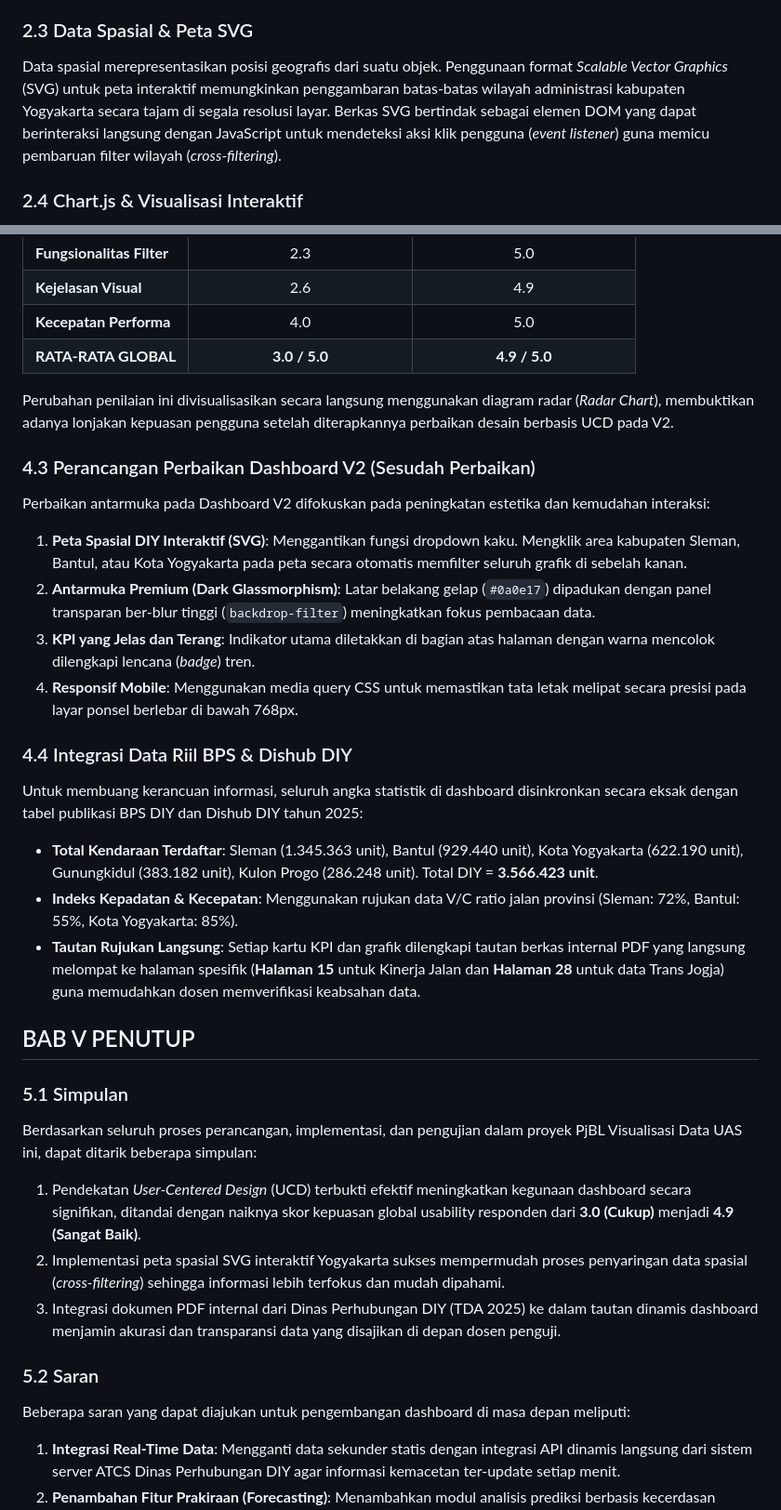
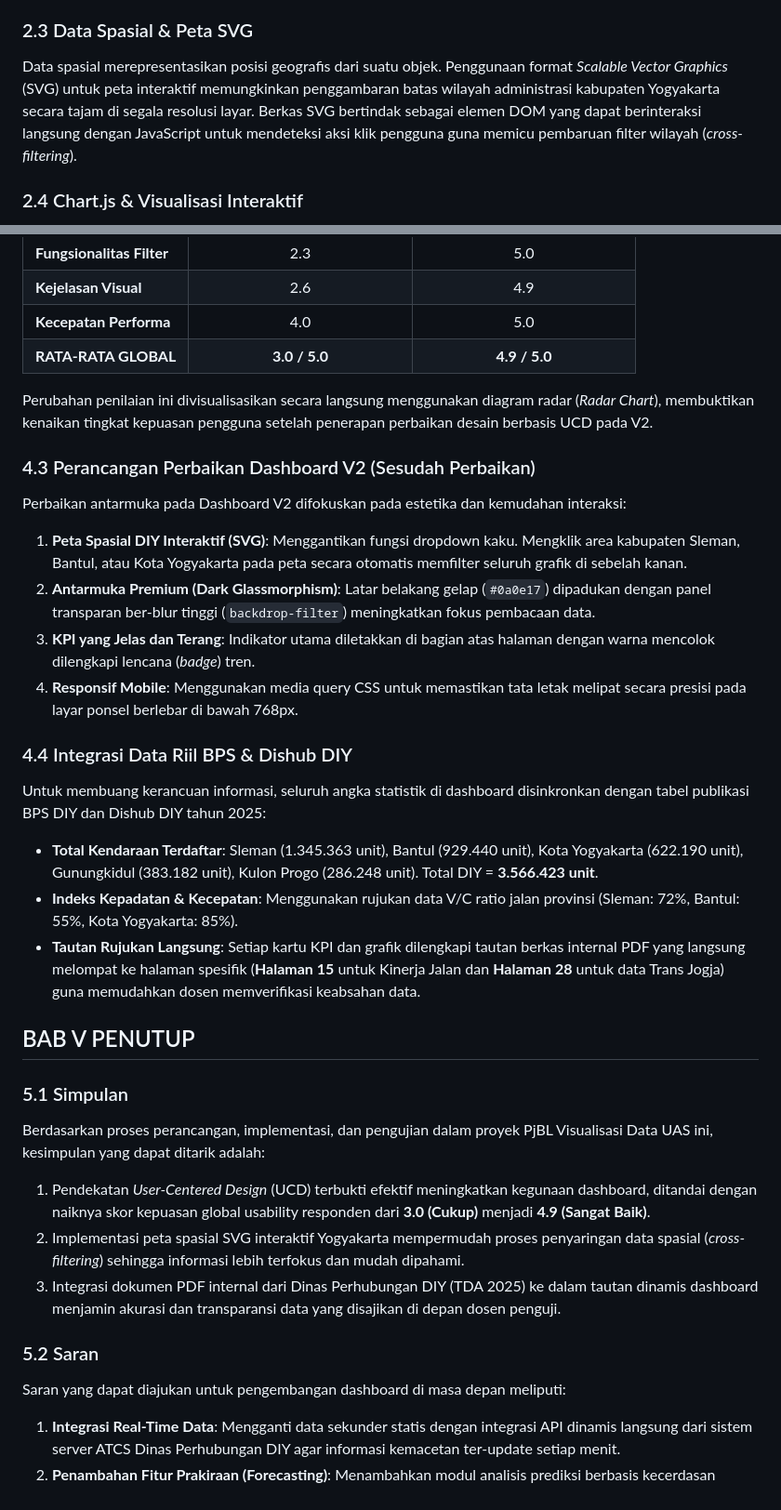
Before and after one commit to Emzyjeppp/pjbl-visdata-dashboard, a Markdown page: Laporan_PjBL_Visualisasi_Data_UAS.md, 2 parts joined by grey strips. Shown at 93% size. GitHub-like rendering.

```diff
--- a/Laporan_PjBL_Visualisasi_Data_UAS.md
+++ b/Laporan_PjBL_Visualisasi_Data_UAS.md
@@ -156,7 +156,7 @@ _Usability Testing_ adalah metode pengujian untuk mengukur seberapa mudah suatu
 
 ### 2.3 Data Spasial & Peta SVG
 
-Data spasial merepresentasikan posisi geografis dari suatu objek. Penggunaan format _Scalable Vector Graphics_ (SVG) untuk peta interaktif memungkinkan penggambaran batas-batas wilayah administrasi kabupaten Yogyakarta secara tajam di segala resolusi layar. Berkas SVG bertindak sebagai elemen DOM yang dapat berinteraksi langsung dengan JavaScript untuk mendeteksi aksi klik pengguna (_event listener_) guna memicu pembaruan filter wilayah (_cross-filtering_).
+Data spasial merepresentasikan posisi geografis dari suatu objek. Penggunaan format _Scalable Vector Graphics_ (SVG) untuk peta interaktif memungkinkan penggambaran batas wilayah administrasi kabupaten Yogyakarta secara tajam di segala resolusi layar. Berkas SVG bertindak sebagai elemen DOM yang dapat berinteraksi langsung dengan JavaScript untuk mendeteksi aksi klik pengguna guna memicu pembaruan filter wilayah (_cross-filtering_).
 
 ### 2.4 Chart.js & Visualisasi Interaktif
 
@@ -214,11 +214,11 @@ Setelah diuji oleh 3 profil responden utama (Dosen Pengampu, Asisten Praktikum,
 | **Kecepatan Performa**    |              4.0              |              5.0              |
 | **RATA-RATA GLOBAL**      |         **3.0 / 5.0**         |         **4.9 / 5.0**         |
 
-Perubahan penilaian ini divisualisasikan secara langsung menggunakan diagram radar (_Radar Chart_), membuktikan adanya lonjakan kepuasan pengguna setelah diterapkannya perbaikan desain berbasis UCD pada V2.
+Perubahan penilaian ini divisualisasikan secara langsung menggunakan diagram radar (_Radar Chart_), membuktikan kenaikan tingkat kepuasan pengguna setelah penerapan perbaikan desain berbasis UCD pada V2.
 
 ### 4.3 Perancangan Perbaikan Dashboard V2 (Sesudah Perbaikan)
 
-Perbaikan antarmuka pada Dashboard V2 difokuskan pada peningkatan estetika dan kemudahan interaksi:
+Perbaikan antarmuka pada Dashboard V2 difokuskan pada estetika dan kemudahan interaksi:
 
 1.  **Peta Spasial DIY Interaktif (SVG)**: Menggantikan fungsi dropdown kaku. Mengklik area kabupaten Sleman, Bantul, atau Kota Yogyakarta pada peta secara otomatis memfilter seluruh grafik di sebelah kanan.
 2.  **Antarmuka Premium (Dark Glassmorphism)**: Latar belakang gelap (`#0a0e17`) dipadukan dengan panel transparan ber-blur tinggi (`backdrop-filter`) meningkatkan fokus pembacaan data.
@@ -227,7 +227,7 @@ Perbaikan antarmuka pada Dashboard V2 difokuskan pada peningkatan estetika dan k
 
 ### 4.4 Integrasi Data Riil BPS & Dishub DIY
 
-Untuk membuang kerancuan informasi, seluruh angka statistik di dashboard disinkronkan secara eksak dengan tabel publikasi BPS DIY dan Dishub DIY tahun 2025:
+Untuk membuang kerancuan informasi, seluruh angka statistik di dashboard disinkronkan dengan tabel publikasi BPS DIY dan Dishub DIY tahun 2025:
 
 - **Total Kendaraan Terdaftar**: Sleman (1.345.363 unit), Bantul (929.440 unit), Kota Yogyakarta (622.190 unit), Gunungkidul (383.182 unit), Kulon Progo (286.248 unit). Total DIY = **3.566.423 unit**.
 - **Indeks Kepadatan & Kecepatan**: Menggunakan rujukan data V/C ratio jalan provinsi (Sleman: 72%, Bantul: 55%, Kota Yogyakarta: 85%).
@@ -239,15 +239,15 @@ Untuk membuang kerancuan informasi, seluruh angka statistik di dashboard disinkr
 
 ### 5.1 Simpulan
 
-Berdasarkan seluruh proses perancangan, implementasi, dan pengujian dalam proyek PjBL Visualisasi Data UAS ini, dapat ditarik beberapa simpulan:
+Berdasarkan proses perancangan, implementasi, dan pengujian dalam proyek PjBL Visualisasi Data UAS ini, kesimpulan yang dapat ditarik adalah:
 
-1.  Pendekatan _User-Centered Design_ (UCD) terbukti efektif meningkatkan kegunaan dashboard secara signifikan, ditandai dengan naiknya skor kepuasan global usability responden dari **3.0 (Cukup)** menjadi **4.9 (Sangat Baik)**.
-2.  Implementasi peta spasial SVG interaktif Yogyakarta sukses mempermudah proses penyaringan data spasial (_cross-filtering_) sehingga informasi lebih terfokus dan mudah dipahami.
+1.  Pendekatan _User-Centered Design_ (UCD) terbukti efektif meningkatkan kegunaan dashboard, ditandai dengan naiknya skor kepuasan global usability responden dari **3.0 (Cukup)** menjadi **4.9 (Sangat Baik)**.
+2.  Implementasi peta spasial SVG interaktif Yogyakarta mempermudah proses penyaringan data spasial (_cross-filtering_) sehingga informasi lebih terfokus dan mudah dipahami.
 3.  Integrasi dokumen PDF internal dari Dinas Perhubungan DIY (TDA 2025) ke dalam tautan dinamis dashboard menjamin akurasi dan transparansi data yang disajikan di depan dosen penguji.
 
 ### 5.2 Saran
 
-Beberapa saran yang dapat diajukan untuk pengembangan dashboard di masa depan meliputi:
+Saran yang dapat diajukan untuk pengembangan dashboard di masa depan meliputi:
 
 1.  **Integrasi Real-Time Data**: Mengganti data sekunder statis dengan integrasi API dinamis langsung dari sistem server ATCS Dinas Perhubungan DIY agar informasi kemacetan ter-update setiap menit.
 2.  **Penambahan Fitur Prakiraan (Forecasting)**: Menambahkan modul analisis prediksi berbasis kecerdasan buatan (_Machine Learning_) untuk memprakirakan titik kemacetan parah di masa mendatang berdasarkan data historis tahun-tahun sebelumnya.
```
Also changed, not shown: other parts of Laporan_PjBL_Visualisasi_Data_UAS.md (+29 -29 lines).
